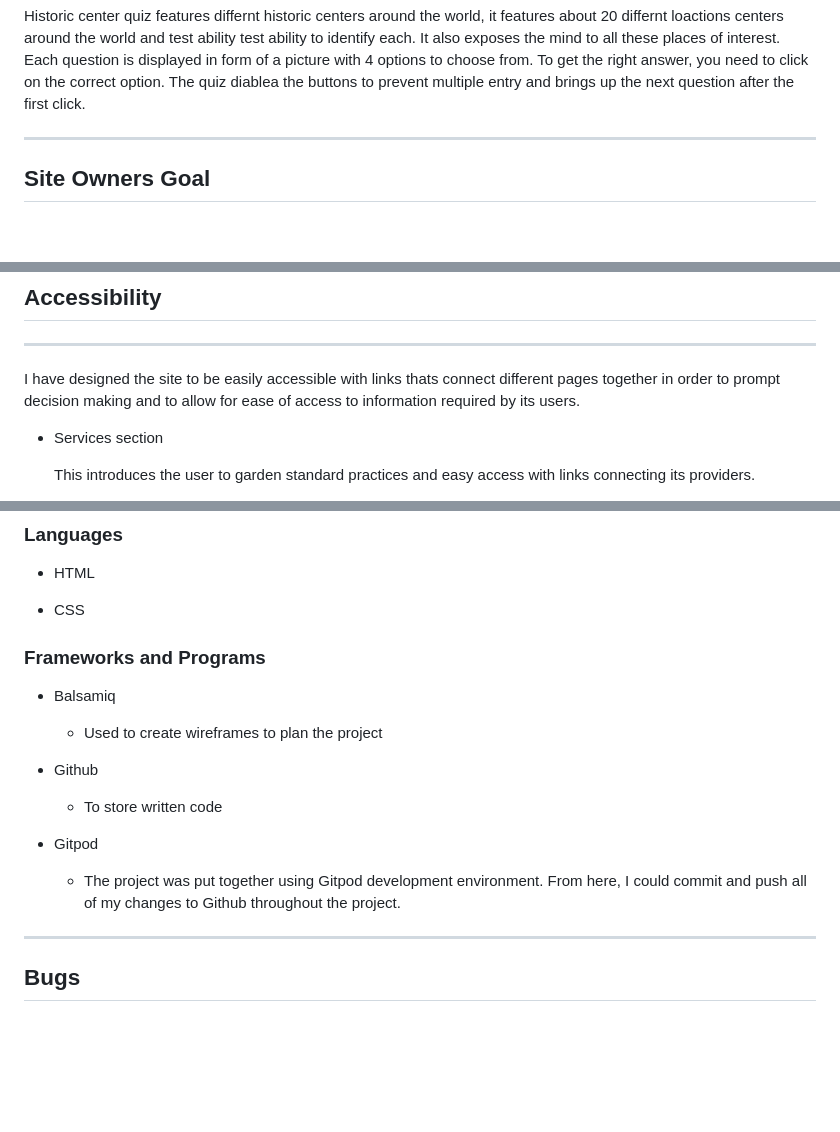
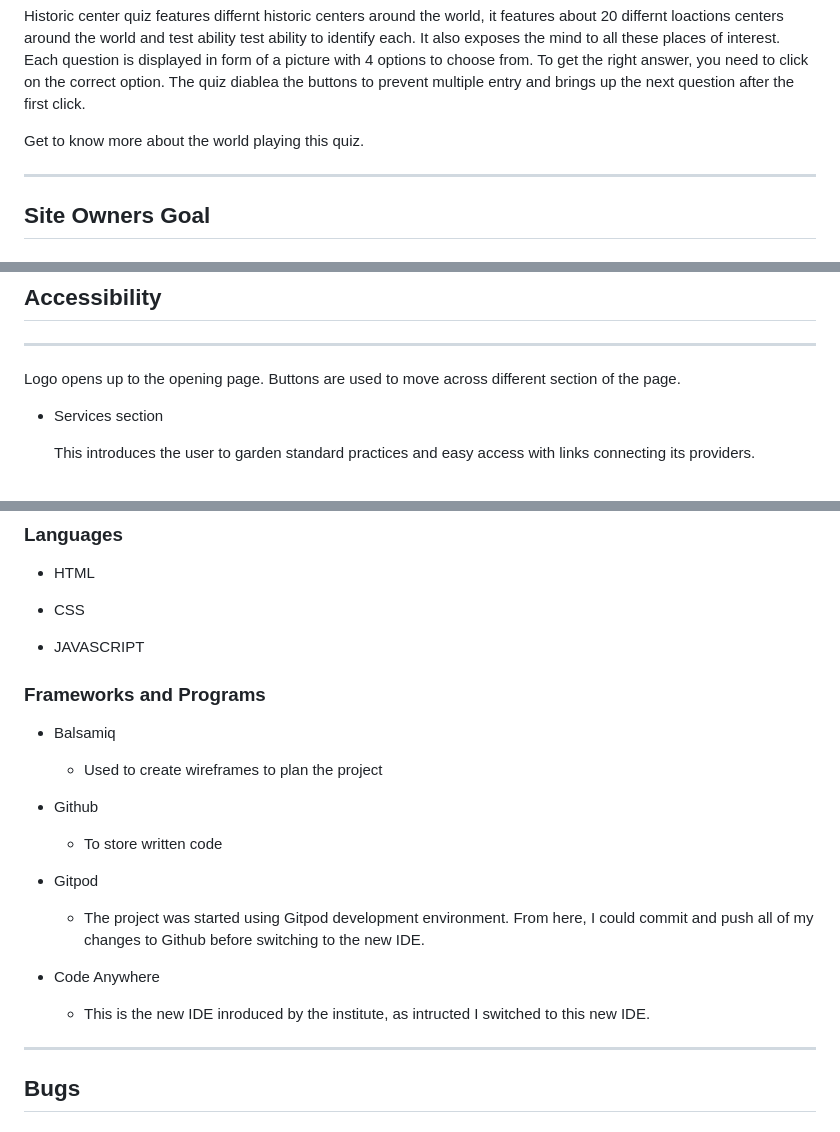
Before and after one commit to belovedpearl/Historic_Center_Quiz_PP2, a Markdown page: README.md, 3 parts joined by grey strips. Drawn GitHub-style; blank space fills up the shorter version.

```diff
--- a/README.md
+++ b/README.md
@@ -85,6 +85,8 @@
 
  Historic center quiz features differnt historic centers around the world, it features about 20 differnt loactions centers around the world and test ability test ability to identify each. It also exposes the mind to all these places of interest.
  Each question is displayed in form of a picture with 4 options to choose from. To get the right answer, you need to click on the correct option. The quiz diablea the buttons to prevent multiple entry and brings up the next question after the first click.
+
+ Get to know more about the world playing this quiz.
 
 
 ---
@@ -313,7 +310,9 @@ Each right answer attracts 10 points, the total is presented to the user at the
 
 ---
 
-I have designed the site to be easily accessible  with links thats connect different pages together in order to prompt decision making and to allow for ease of access to information required by its users.
+Logo opens up to the opening page.
+Buttons are used to move across different section of the page.
+
 
 * Services section
 
@@ -337,6 +336,8 @@ I have designed the site to be easily accessible  with links thats connect diffe
 
 * CSS
 
+* JAVASCRIPT
+
 ### Frameworks and Programs
 
 
@@ -349,7 +350,10 @@ I have designed the site to be easily accessible  with links thats connect diffe
 
 
 * Gitpod
-    * The project was put together using Gitpod development environment. From here, I could commit and push all of my changes to Github throughout the project.
+    * The project was started using Gitpod development environment. From here, I could commit and push all of my changes to Github before switching to the new IDE.
+
+* Code Anywhere
+    * This is the new IDE inroduced by the institute, as intructed I switched to this new IDE.
 
 ---
 
```
Also changed, not shown: other parts of README.md (+23 -36 lines).
